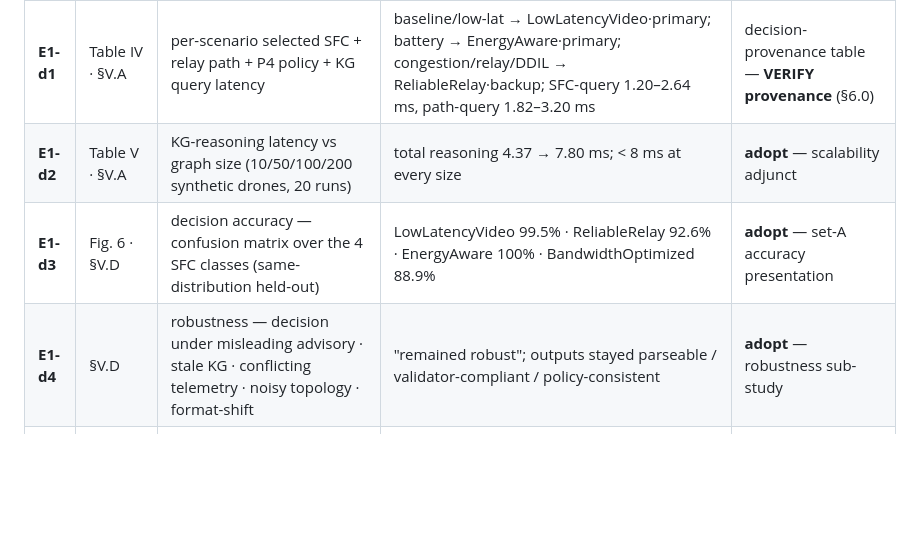
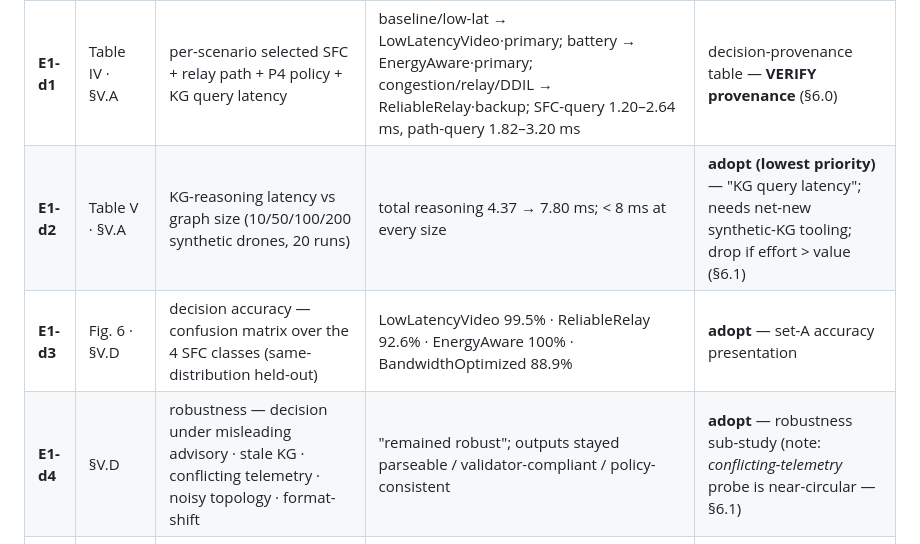
Before and after one commit to BishwasWagle/netprompt-v2, a Markdown page: docs/design/experiment-design.md, the part around one of its changes. Rendered like a GitHub page; blank space fills up the shorter version.

```diff
--- a/docs/design/experiment-design.md
+++ b/docs/design/experiment-design.md
@@ -118,9 +118,9 @@ planner**: KG-RAG decision + constrained decoding, no runtime adaptation, no liv
 | ID | Draft source | What it measures | Draft headline result | E1 role / status |
 |---|---|---|---|---|
 | **E1-d1** | Table IV · §V.A | per-scenario selected SFC + relay path + P4 policy + KG query latency | baseline/low-lat → LowLatencyVideo·primary; battery → EnergyAware·primary; congestion/relay/DDIL → ReliableRelay·backup; SFC-query 1.20–2.64 ms, path-query 1.82–3.20 ms | decision-provenance table — **VERIFY provenance** (§6.0) |
-| **E1-d2** | Table V · §V.A | KG-reasoning latency vs graph size (10/50/100/200 synthetic drones, 20 runs) | total reasoning 4.37 → 7.80 ms; < 8 ms at every size | **adopt** — scalability adjunct |
+| **E1-d2** | Table V · §V.A | KG-reasoning latency vs graph size (10/50/100/200 synthetic drones, 20 runs) | total reasoning 4.37 → 7.80 ms; < 8 ms at every size | **adopt (lowest priority)** — "KG query latency"; needs net-new synthetic-KG tooling; drop if effort > value (§6.1) |
 | **E1-d3** | Fig. 6 · §V.D | decision accuracy — confusion matrix over the 4 SFC classes (same-distribution held-out) | LowLatencyVideo 99.5% · ReliableRelay 92.6% · EnergyAware 100% · BandwidthOptimized 88.9% | **adopt** — set-A accuracy presentation |
-| **E1-d4** | §V.D | robustness — decision under misleading advisory · stale KG · conflicting telemetry · noisy topology · format-shift | "remained robust"; outputs stayed parseable / validator-compliant / policy-consistent | **adopt** — robustness sub-study |
+| **E1-d4** | §V.D | robustness — decision under misleading advisory · stale KG · conflicting telemetry · noisy topology · format-shift | "remained robust"; outputs stayed parseable / validator-compliant / policy-consistent | **adopt** — robustness sub-study (note: *conflicting-telemetry* probe is near-circular — §6.1) |
 | **E1-d5** | §V.D | counterfactual — does the SFC change when one signal changes, others fixed | "changed appropriately"; errors concentrated among semantically similar SFCs | **reframe / let-go** as generalization (§6.2) |
 | **E1-d6** | Table VIII | planner-side control-plane cost | SFC selection ≈ 1.00 s (LLM inference); KG reasoning 7.70–7.80 ms (warm cache) | report as E1 decision latency (LLM ≈1 s vs rule ≈µs) |
 
```
Also changed, not shown: other parts of docs/design/experiment-design.md (+18 -11 lines), docs/design/kronos-draft-experiment-edits.md (+10 -2 lines).
